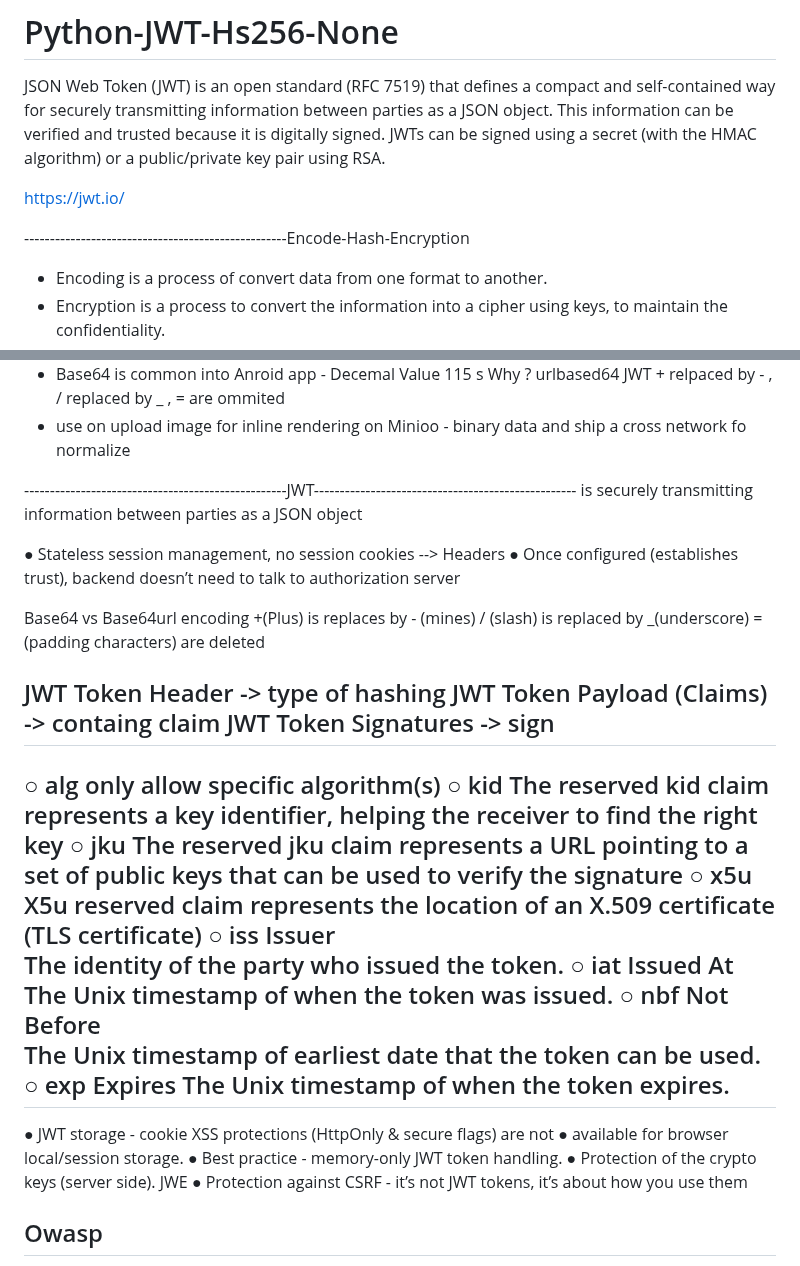
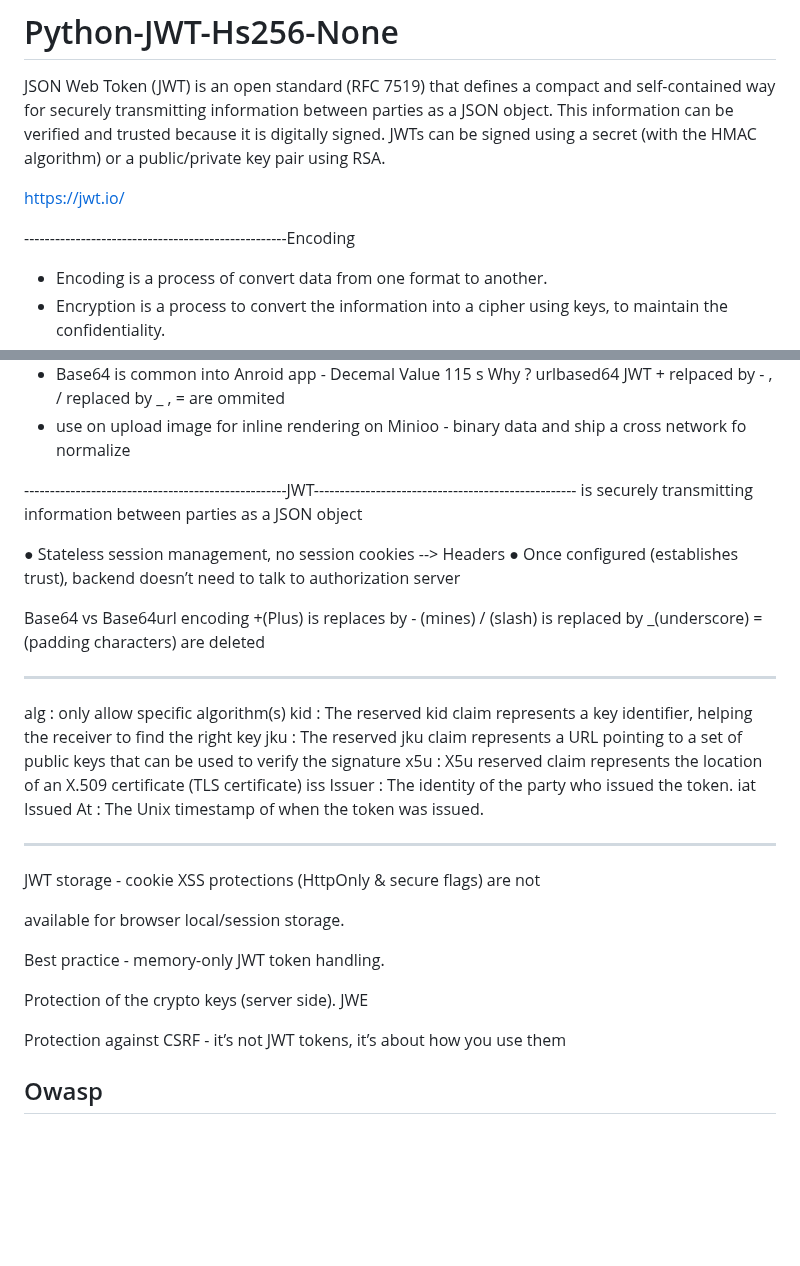
Before and after one commit to Security-Champions-Beta/SlimFixTheCodes, a Markdown page: Python-Jwt_Abusing-None-Algorithm_Hs256-2/README.md, 2 parts joined by grey strips. GitHub-like rendering; blank space fills up the shorter version.

```diff
--- a/Python-Jwt_Abusing-None-Algorithm_Hs256-2/README.md
+++ b/Python-Jwt_Abusing-None-Algorithm_Hs256-2/README.md
@@ -4,7 +4,7 @@ JSON Web Token (JWT) is an open standard (RFC 7519) that defines a compact and s
 
 https://jwt.io/
 
----------------------------------------------------Encode-Hash-Encryption
+---------------------------------------------------Encoding
 - Encoding is a process of convert data from one format to another.
 - Encryption is a process to convert the information into a cipher using keys, to maintain the confidentiality.
 - Hashing is a procees (technique) to ensure the integrity of the data by converting it into a fixed-length string
@@ -20,8 +20,6 @@ How does Base64 Encoding works ? Convert the characters in the string into decim
 Why ? urlbased64 JWT  + relpaced by - , / replaced by _ , = are ommited
 * use on upload image for inline rendering on Minioo - binary data and ship a cross network fo normalize
 
-
-
 ---------------------------------------------------JWT---------------------------------------------------
 is  securely transmitting information between parties as a JSON object
 
@@ -34,32 +32,25 @@ Base64 vs Base64url encoding
 / (slash) is replaced by _(underscore)
 = (padding characters) are deleted
 
-JWT Token Header -> type of hashing
-JWT Token Payload (Claims) -> containg claim
-JWT Token Signatures -> sign
 ------
-○ alg
-only allow specific algorithm(s)
-○ kid
-The reserved kid claim represents a key identifier, helping the receiver to find the right key
-○ jku
-The reserved jku claim represents a URL pointing to a set of public keys that can be used to verify the signature
-○ x5u
-X5u reserved claim represents the location of an X.509 certificate (TLS certificate)
-○ iss	Issuer
-The identity of the party who issued the token.
-○ iat	Issued At
-The Unix timestamp of when the token was issued.
-○ nbf	Not Before
-The Unix timestamp of earliest date that the token can be used.
-○ exp	Expires
-The Unix timestamp of when the token expires.
+alg : only allow specific algorithm(s)
+kid : The reserved kid claim represents a key identifier, helping the receiver to find the right key
+jku : The reserved jku claim represents a URL pointing to a set of public keys that can be used to verify the signature
+x5u : X5u reserved claim represents the location of an X.509 certificate (TLS certificate)
+iss	Issuer : The identity of the party who issued the token.
+iat	Issued At	: The Unix timestamp of when the token was issued.
+
 --------
-● JWT storage - cookie XSS protections (HttpOnly & secure flags) are not
-● available for browser local/session storage.
-● Best practice - memory-only JWT token handling.
-● Protection of the crypto keys (server side). JWE
-● Protection against CSRF - it’s not JWT tokens, it’s about how you use them
+JWT storage - cookie XSS protections (HttpOnly & secure flags) are not
+
+available for browser local/session storage.
+
+Best practice - memory-only JWT token handling.
+
+Protection of the crypto keys (server side). JWE
+
+
+Protection against CSRF - it’s not JWT tokens, it’s about how you use them
 
 
 ## Owasp
```
